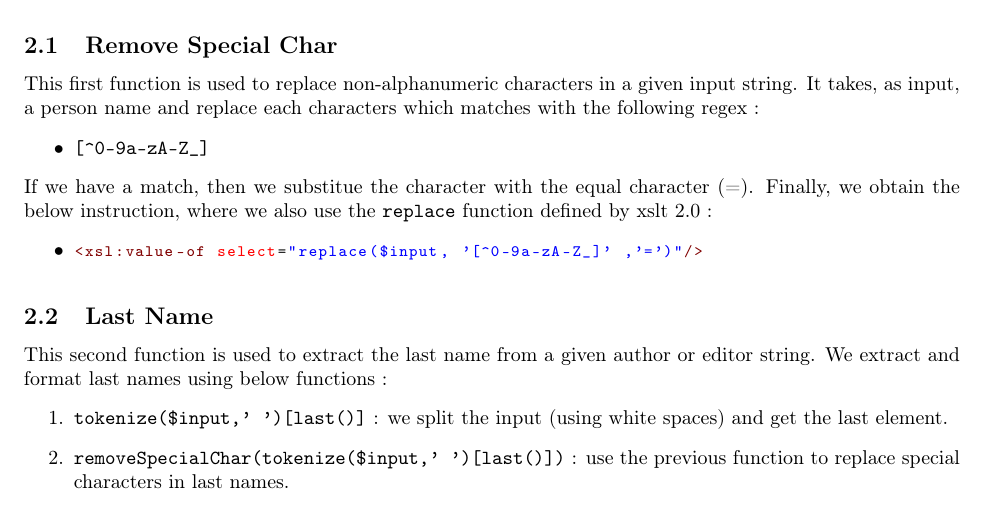
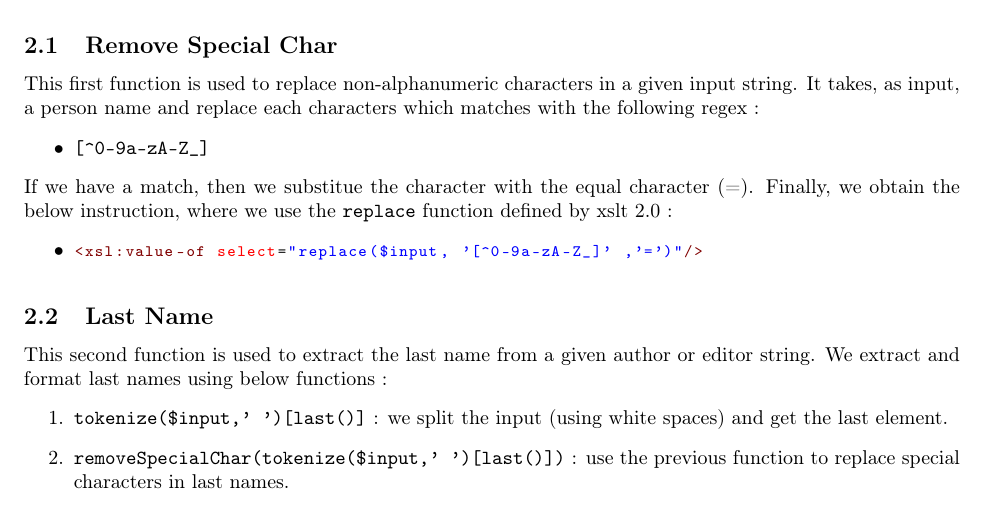
Before and after one commit to detobel36/INFO-H-509-XML, a LaTeX document (Project2/Documents/Report.tex): part of page 1 of 4, cut so that both start at the same text. Compiled offline with pdfLaTeX.

Commit message:
Remove "also"

```diff
--- a/Project2/Documents/Report.tex
+++ b/Project2/Documents/Report.tex
@@ -49,7 +49,7 @@
     \begin{itemize}
       \item \verb|[^0-9a-zA-Z_]|
     \end{itemize}
-    If we have a match, then we substitue the character with the equal character (=). Finally, we obtain the below instruction, where we also use the \verb|replace| function defined by xslt 2.0~:
+    If we have a match, then we substitue the character with the equal character (=). Finally, we obtain the below instruction, where we use the \verb|replace| function defined by xslt 2.0~:
     \begin{itemize}
       \item \begin{lstlisting}[language=XML]
 <xsl:value-of select="replace($input, '[^0-9a-zA-Z_]' ,'=')"/>\end{lstlisting}
```
